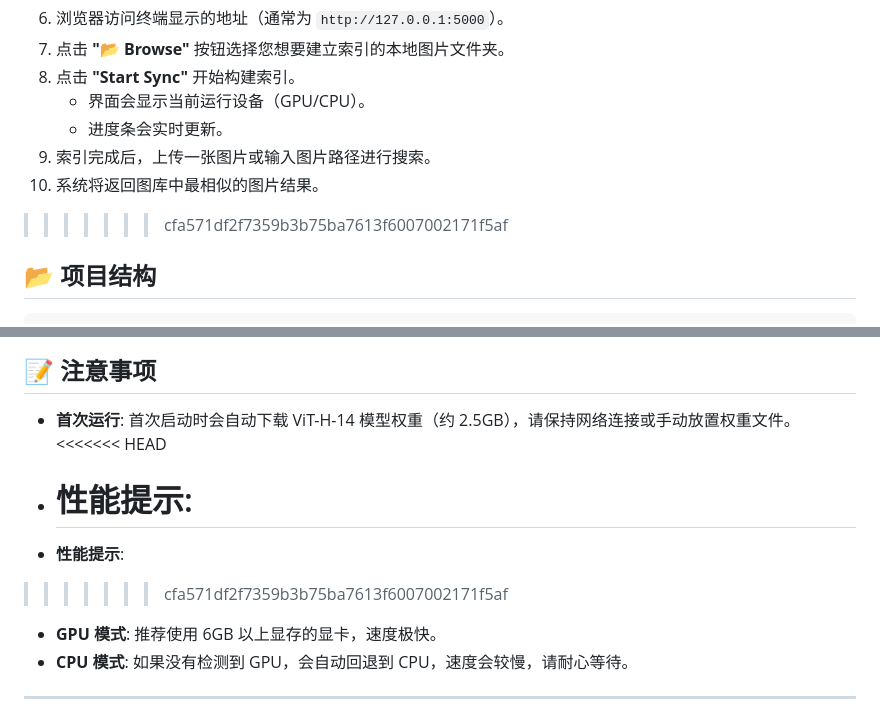
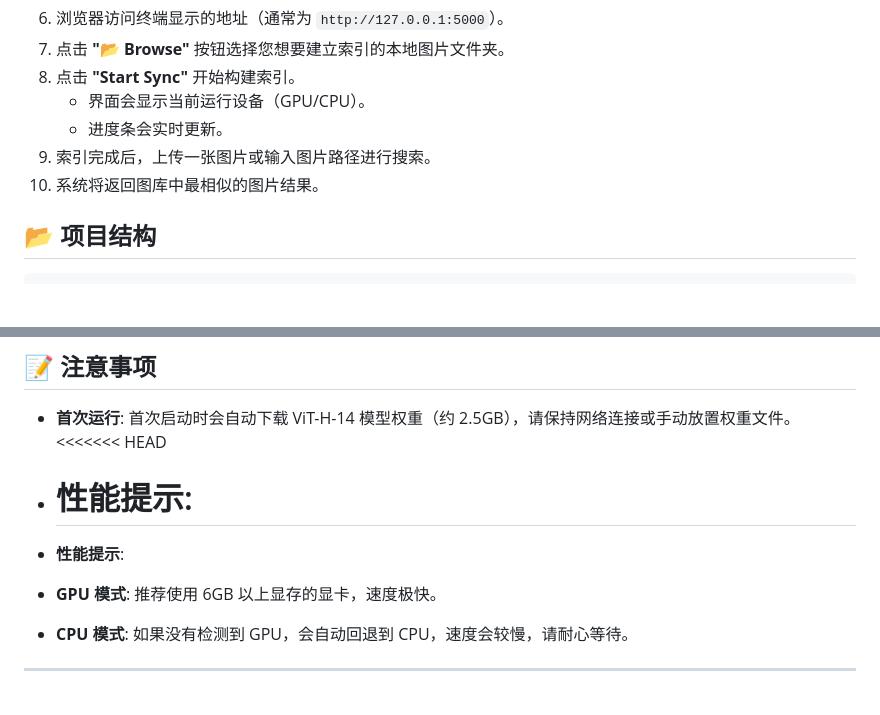
Before and after one commit to luosimi/-k-1-, a Markdown page: README.md, 2 parts joined by grey strips. Drawn GitHub-style; blank space fills up the shorter version.

Commit message:
Clean up README by removing conflict markers
Removed unnecessary conflict markers from README.

````diff
--- a/README.md
+++ b/README.md
@@ -73,14 +73,6 @@ python app.py
 9. 索引完成后，上传一张图片或输入图片路径进行搜索。
 10. 系统将返回图库中最相似的图片结果。
 
->>>>>>> cfa571df2f7359b3b75ba7613f6007002171f5af
->>>>>>>
->>>>>>
->>>>>
->>>>
->>>
->>
-
 ## 📂 项目结构
 
 ```
@@ -108,13 +100,6 @@ python app.py
   =======
 - **性能提示**:
 
->>>>>>> cfa571df2f7359b3b75ba7613f6007002171f5af
->>>>>>>
->>>>>>
->>>>>
->>>>
->>>
->>
 
 - **GPU 模式**: 推荐使用 6GB 以上显存的显卡，速度极快。
 - **CPU 模式**: 如果没有检测到 GPU，会自动回退到 CPU，速度会较慢，请耐心等待。
````
